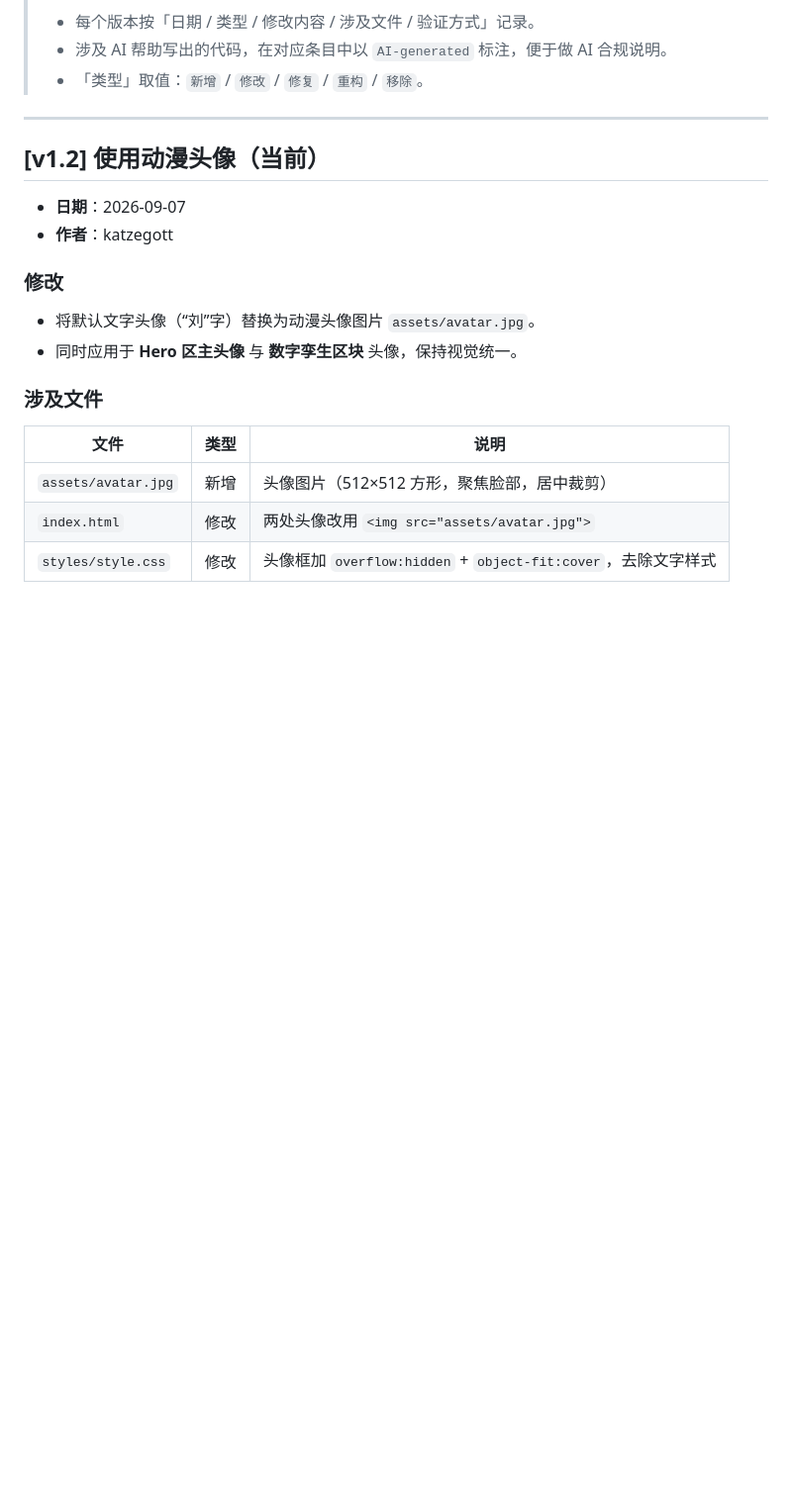
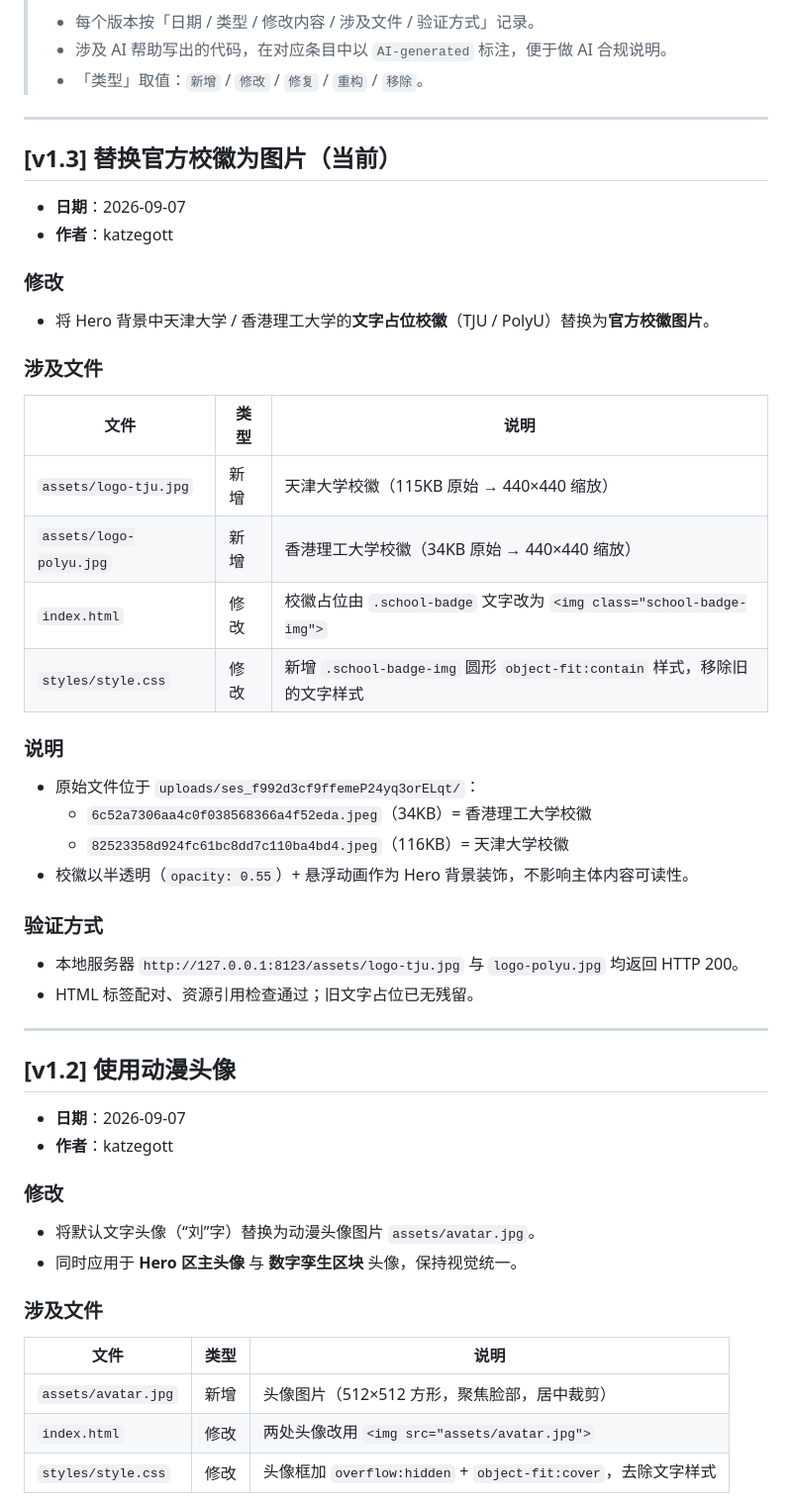
Before and after one commit to Yunochi0v0/personal-homepage, a Markdown page: CHANGELOG.md, the part around the change. Shown at 99% size. Drawn GitHub-style; blank space fills up the shorter version.

Commit message:
docs: CHANGELOG 记录 v1.3 官方校徽图片替换

```diff
--- a/CHANGELOG.md
+++ b/CHANGELOG.md
@@ -10,7 +10,35 @@
 
 ---
 
-## [v1.2] 使用动漫头像（当前）
+## [v1.3] 替换官方校徽为图片（当前）
+
+- **日期**：2026-09-07
+- **作者**：katzegott
+
+### 修改
+- 将 Hero 背景中天津大学 / 香港理工大学的**文字占位校徽**（TJU / PolyU）替换为**官方校徽图片**。
+
+### 涉及文件
+| 文件 | 类型 | 说明 |
+| --- | --- | --- |
+| `assets/logo-tju.jpg` | 新增 | 天津大学校徽（115KB 原始 → 440×440 缩放） |
+| `assets/logo-polyu.jpg` | 新增 | 香港理工大学校徽（34KB 原始 → 440×440 缩放） |
+| `index.html` | 修改 | 校徽占位由 `.school-badge` 文字改为 `<img class="school-badge-img">` |
+| `styles/style.css` | 修改 | 新增 `.school-badge-img` 圆形 `object-fit:contain` 样式，移除旧的文字样式 |
+
+### 说明
+- 原始文件位于 `uploads/ses_f992d3cf9ffemeP24yq3orELqt/`：
+  - `6c52a7306aa4c0f038568366a4f52eda.jpeg`（34KB）= 香港理工大学校徽
+  - `82523358d924fc61bc8dd7c110ba4bd4.jpeg`（116KB）= 天津大学校徽
+- 校徽以半透明（`opacity: 0.55`）+ 悬浮动画作为 Hero 背景装饰，不影响主体内容可读性。
+
+### 验证方式
+- 本地服务器 `http://127.0.0.1:8123/assets/logo-tju.jpg` 与 `logo-polyu.jpg` 均返回 HTTP 200。
+- HTML 标签配对、资源引用检查通过；旧文字占位已无残留。
+
+---
+
+## [v1.2] 使用动漫头像
 
 - **日期**：2026-09-07
 - **作者**：katzegott
```
